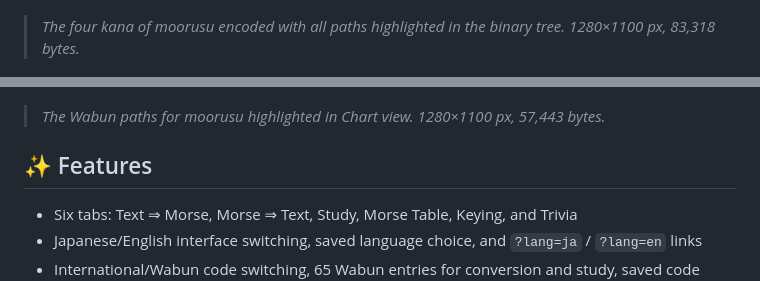
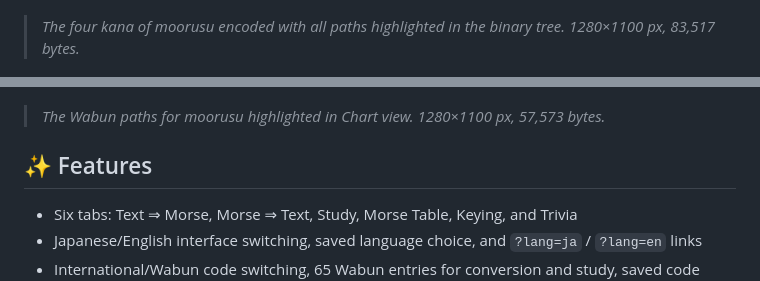
Before and after one commit to ipusiron/morse-tree-visualizer, a Markdown page: README.en.md, 2 parts joined by grey strips. GitHub-like rendering.

```diff
--- a/README.en.md
+++ b/README.en.md
@@ -47,10 +47,10 @@ Encoding, decoding, and hands-on practice help connect the characters, signals,
 > *The cards on average code length, Huffman coding, and combinations, with their sources. 1280×1100 px, 79,372 bytes.*
 
 ![Wabun paths in the binary tree](assets/en/screenshot10.png)
-> *The four kana of moorusu encoded with all paths highlighted in the binary tree. 1280×1100 px, 83,318 bytes.*
+> *The four kana of moorusu encoded with all paths highlighted in the binary tree. 1280×1100 px, 83,517 bytes.*
 
 ![Wabun paths in Chart view](assets/en/screenshot11.png)
-> *The Wabun paths for moorusu highlighted in Chart view. 1280×1100 px, 57,443 bytes.*
+> *The Wabun paths for moorusu highlighted in Chart view. 1280×1100 px, 57,573 bytes.*
 
 ## ✨ Features
 
```
Also changed, not shown: README.md (+2 -2 lines), assets/en/screenshot10.png, assets/en/screenshot11.png, assets/screenshot10.png, assets/screenshot11.png.
